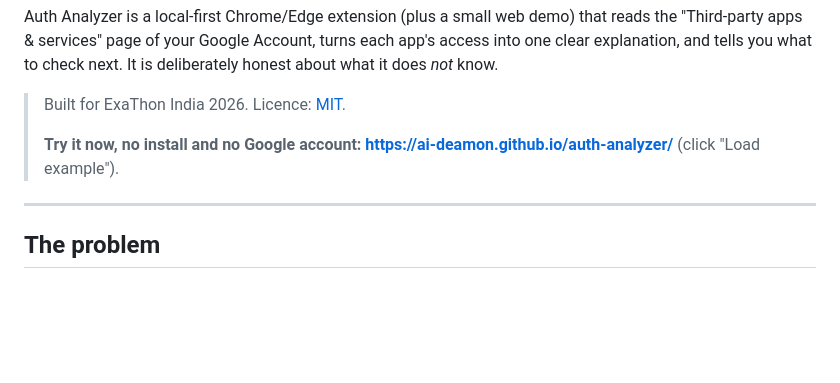
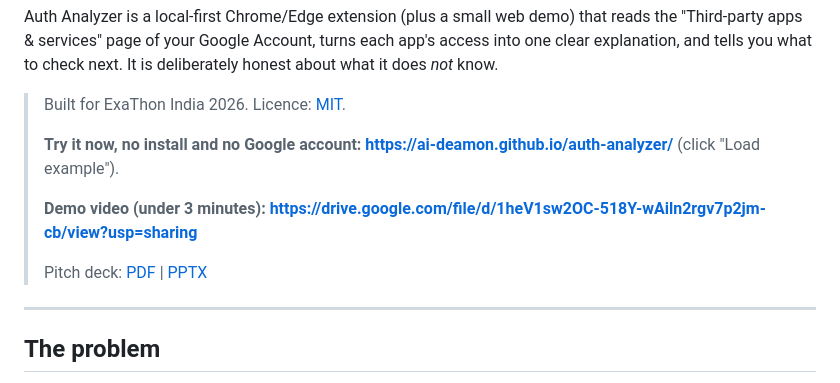
Before and after one commit to AI-Deamon/auth-analyzer, a Markdown page: README.md, the part around the change. GitHub-like rendering; blank space fills up the shorter version.

Commit message:
README: add demo video and pitch deck links

```diff
--- a/README.md
+++ b/README.md
@@ -7,6 +7,10 @@ Auth Analyzer is a local-first Chrome/Edge extension (plus a small web demo) tha
 > Built for ExaThon India 2026. Licence: [MIT](LICENSE).
 >
 > **Try it now, no install and no Google account: https://ai-deamon.github.io/auth-analyzer/** (click "Load example").
+>
+> **Demo video (under 3 minutes): https://drive.google.com/file/d/1heV1sw2OC-518Y-wAiln2rgv7p2jm-cb/view?usp=sharing**
+>
+> Pitch deck: [PDF](docs/Auth-Analyzer-pitch-deck.pdf) | [PPTX](docs/Auth-Analyzer-pitch-deck.pptx)
 
 ---
 
```
